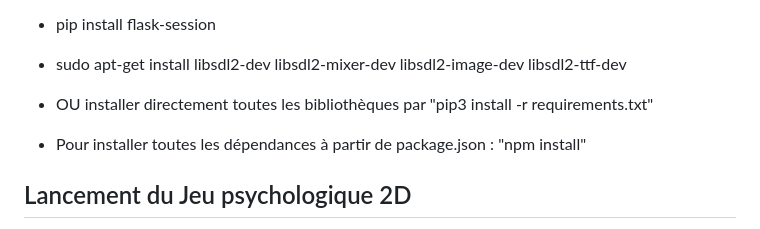
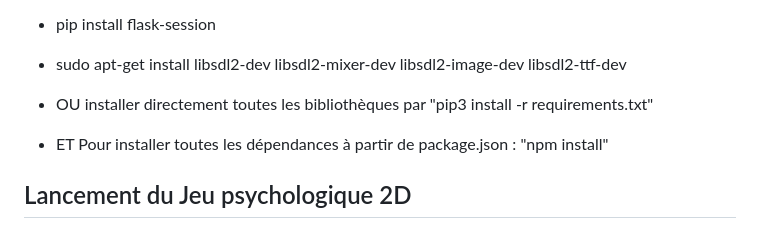
Before and after one commit to sharikamrdh/PROJETFINALL2, a Markdown page: README.md, the part around the change. Rendered like a GitHub page.

```diff
--- a/README.md
+++ b/README.md
@@ -35,7 +35,7 @@ Le jeu commence avec le personnage principal qui se réveille dans un hôpital p
 
 - OU installer directement toutes les bibliothèques par "pip3 install -r requirements.txt"
 
-- Pour installer toutes les dépendances à partir de package.json : "npm install"
+- ET Pour installer toutes les dépendances à partir de package.json : "npm install"
 
 ## Lancement du Jeu psychologique 2D
 1) Installer [Ollama](https://ollama.com/) et lancer Ollama
```
